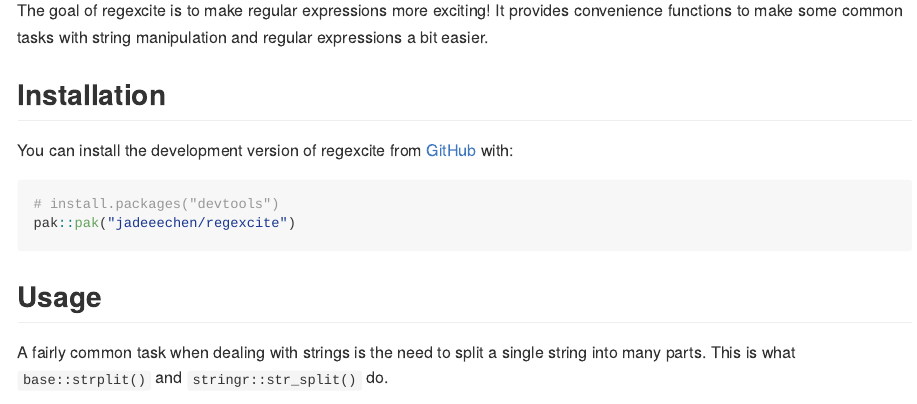
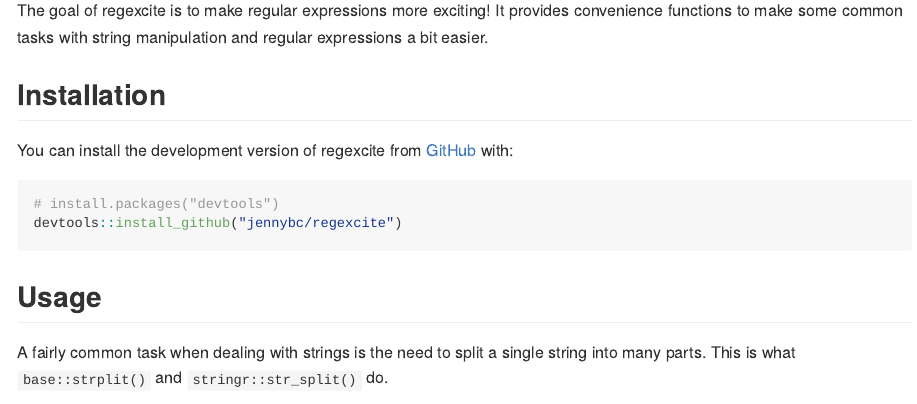
Before and after one commit to jadeeechen/regexcite, an R Markdown document (README.Rmd): the page in a window 1100 px wide, from 160 px down. The pictures show the output file README.md that the author committed with the source, drawn offline in the style of GitHub.

Commit message:
update installation method to use devtools instead of pak

````diff
--- a/README.Rmd
+++ b/README.Rmd
@@ -31,7 +31,7 @@
 
 ``` r
 # install.packages("devtools")
-pak::pak("jadeeechen/regexcite")
+devtools::install_github("jennybc/regexcite")
 ```
 
 ## Usage
````
Also changed, not shown: README.md.
